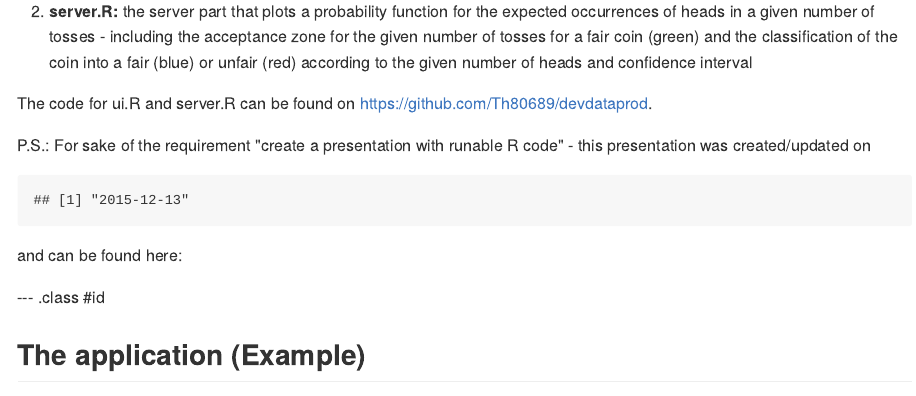
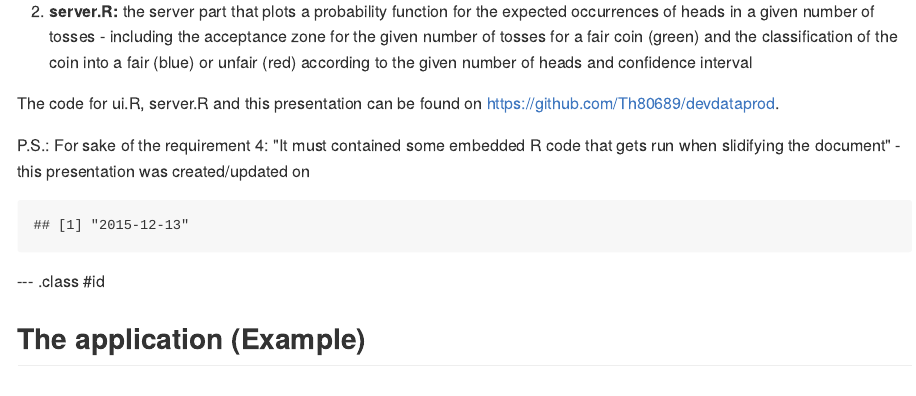
Before and after one commit to Th80689/devdataprod, an R Markdown document (index.Rmd): the page in a window 1100 px wide, from 800 px down. The pictures show the output file index.md that the author committed with the source, drawn offline in the style of GitHub.

Commit message:
Updated md/Rmd-files

````diff
--- a/index.Rmd
+++ b/index.Rmd
@@ -47,15 +47,14 @@ The shiny application (have a try here: https://th80689.shinyapps.io/shiny) cons
 
 2. <b>server.R:</b> the server part that plots a probability function for the expected occurrences of heads in a given number of tosses - including the acceptance zone for the given number of tosses for a fair coin (green) and the classification of the coin into a fair (blue) or unfair (red) according to the given number of heads and confidence interval
 
-The code for ui.R and server.R can be found on https://github.com/Th80689/devdataprod.
+The code for ui.R, server.R and this presentation can be found on https://github.com/Th80689/devdataprod.
 
-P.S.: For sake of the requirement "create a presentation with runable R code" - this presentation was created/updated on
+P.S.: For sake of the requirement 4: "It must contained some embedded R code that gets run when slidifying the document" - this presentation was created/updated on
 ```{r r_code_part, echo=FALSE, message=FALSE}
 Sys.Date()
 ```
-and can be found here:
 
 --- .class #id
 
 ## The application (Example)
-<img src="assets/img/coin.png" height = 400 />
+<img src="assets/img/coin.PNG" height = 400 />
````
Also changed, not shown: index.md.
